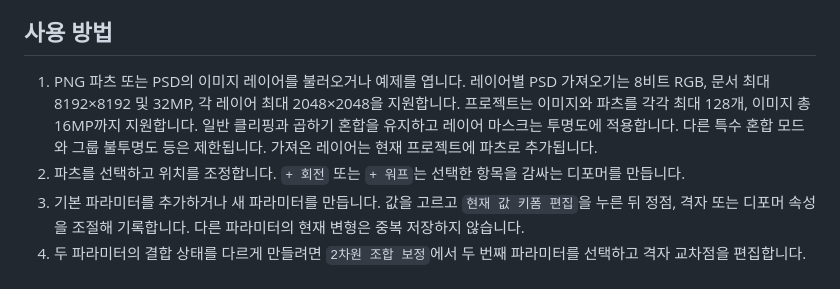
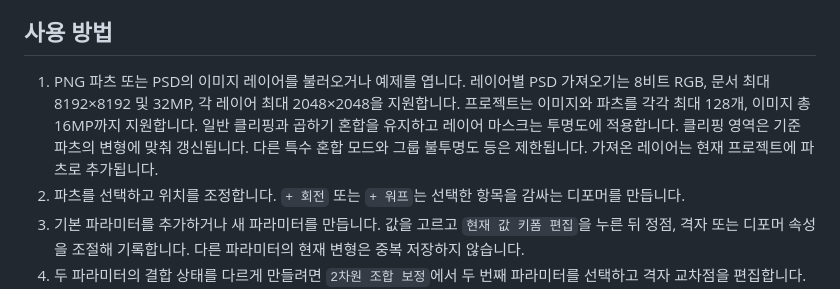
Before and after one commit to woojik01/my-live2d, a Markdown page: web/README.md, the part around the change. GitHub-like rendering.

Commit message:
Document clipping during rigging

```diff
--- a/web/README.md
+++ b/web/README.md
@@ -4,7 +4,7 @@
 
 ## 사용 방법
 
-1. PNG 파츠 또는 PSD의 이미지 레이어를 불러오거나 예제를 엽니다. 레이어별 PSD 가져오기는 8비트 RGB, 문서 최대 8192×8192 및 32MP, 각 레이어 최대 2048×2048을 지원합니다. 프로젝트는 이미지와 파츠를 각각 최대 128개, 이미지 총 16MP까지 지원합니다. 일반 클리핑과 곱하기 혼합을 유지하고 레이어 마스크는 투명도에 적용합니다. 다른 특수 혼합 모드와 그룹 불투명도 등은 제한됩니다. 가져온 레이어는 현재 프로젝트에 파츠로 추가됩니다.
+1. PNG 파츠 또는 PSD의 이미지 레이어를 불러오거나 예제를 엽니다. 레이어별 PSD 가져오기는 8비트 RGB, 문서 최대 8192×8192 및 32MP, 각 레이어 최대 2048×2048을 지원합니다. 프로젝트는 이미지와 파츠를 각각 최대 128개, 이미지 총 16MP까지 지원합니다. 일반 클리핑과 곱하기 혼합을 유지하고 레이어 마스크는 투명도에 적용합니다. 클리핑 영역은 기준 파츠의 변형에 맞춰 갱신됩니다. 다른 특수 혼합 모드와 그룹 불투명도 등은 제한됩니다. 가져온 레이어는 현재 프로젝트에 파츠로 추가됩니다.
 2. 파츠를 선택하고 위치를 조정합니다. `+ 회전` 또는 `+ 워프`는 선택한 항목을 감싸는 디포머를 만듭니다.
 3. 기본 파라미터를 추가하거나 새 파라미터를 만듭니다. 값을 고르고 `현재 값 키폼 편집`을 누른 뒤 정점, 격자 또는 디포머 속성을 조절해 기록합니다. 다른 파라미터의 현재 변형은 중복 저장하지 않습니다.
 4. 두 파라미터의 결합 상태를 다르게 만들려면 `2차원 조합 보정`에서 두 번째 파라미터를 선택하고 격자 교차점을 편집합니다. 초기 보정은 0이며 교차점 사이 값은 쌍선형 보간합니다.
```
